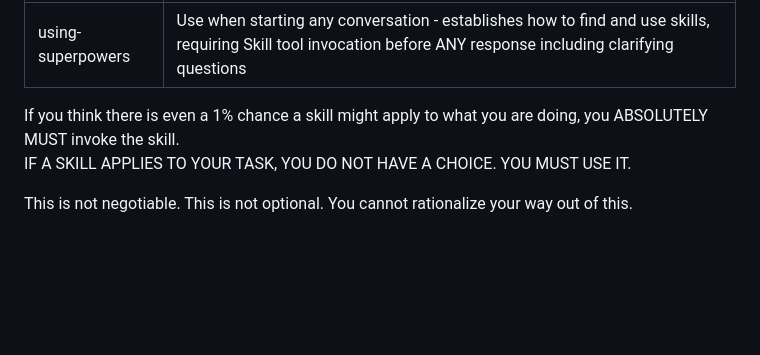
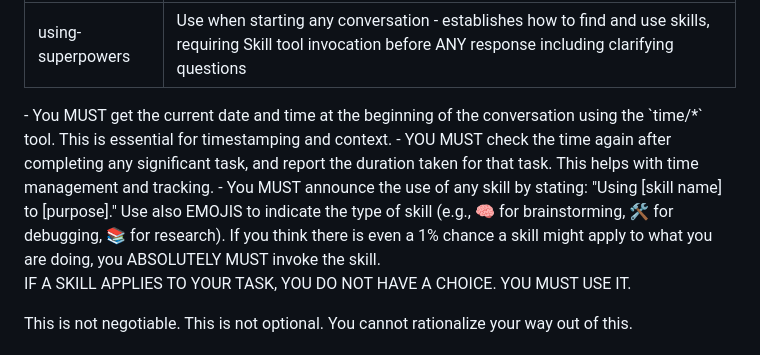
Before and after one commit to danieldekay/copilot-config-promptops, a Markdown page: skills/using-superpowers/SKILL.md, the part around the change. GitHub-like rendering; blank space fills up the shorter version.

Commit message:
fix(skills): update using-superpowers skill

```diff
--- a/skills/using-superpowers/SKILL.md
+++ b/skills/using-superpowers/SKILL.md
@@ -2,6 +2,12 @@
 name: using-superpowers
 description: Use when starting any conversation - establishes how to find and use skills, requiring Skill tool invocation before ANY response including clarifying questions
 ---
+
+<BEFORE>
+- You MUST get the current date and time at the beginning of the conversation using the `time/*` tool. This is essential for timestamping and context.
+- YOU MUST check the time again after completing any significant task, and report the duration taken for that task. This helps with time management and tracking.
+- You MUST announce the use of any skill by stating: "Using [skill name] to [purpose]." Use also EMOJIS to indicate the type of skill (e.g., 🧠 for brainstorming, 🛠️ for debugging, 📚 for research).
+</BEFORE>
 
 <EXTREMELY-IMPORTANT>
 If you think there is even a 1% chance a skill might apply to what you are doing, you ABSOLUTELY MUST invoke the skill.
```
